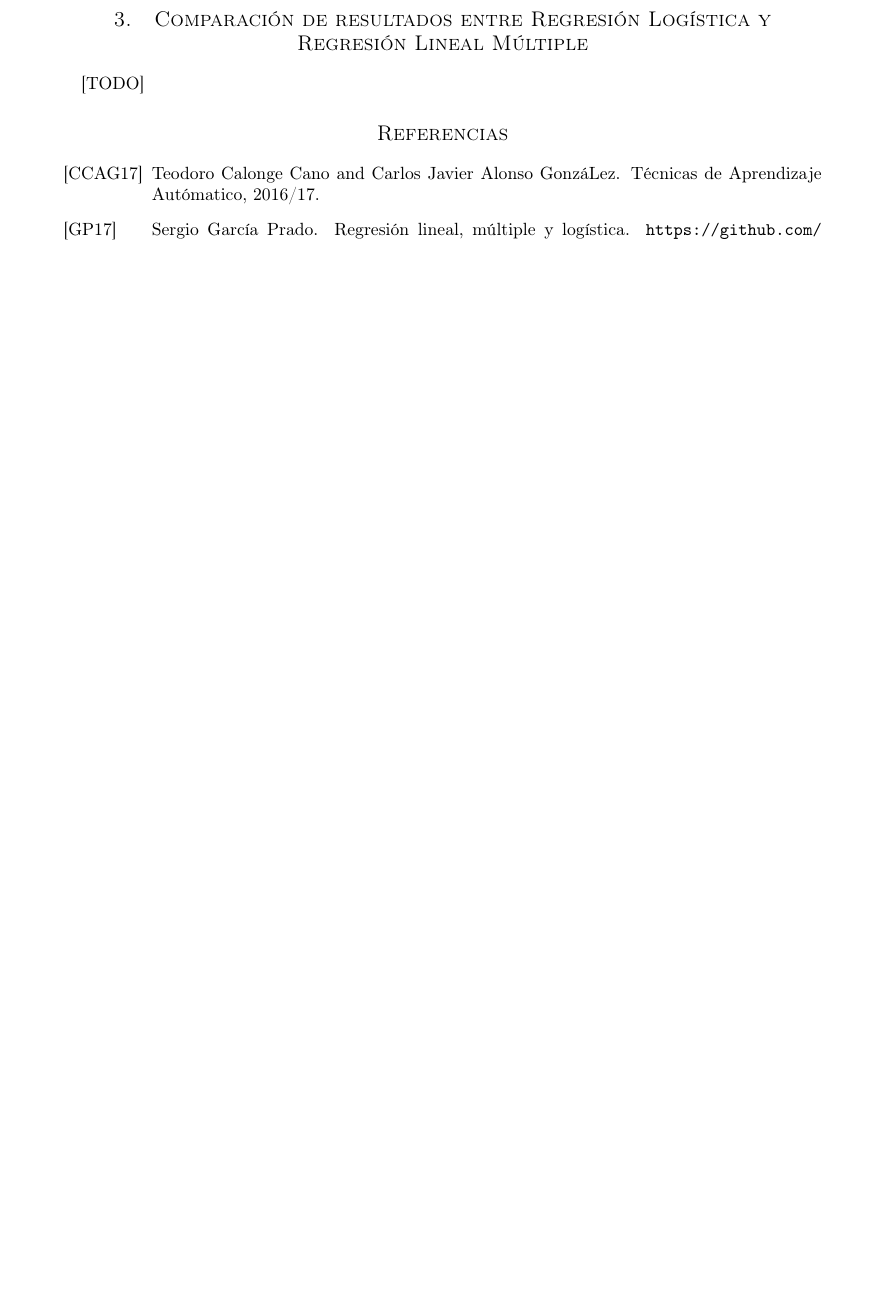
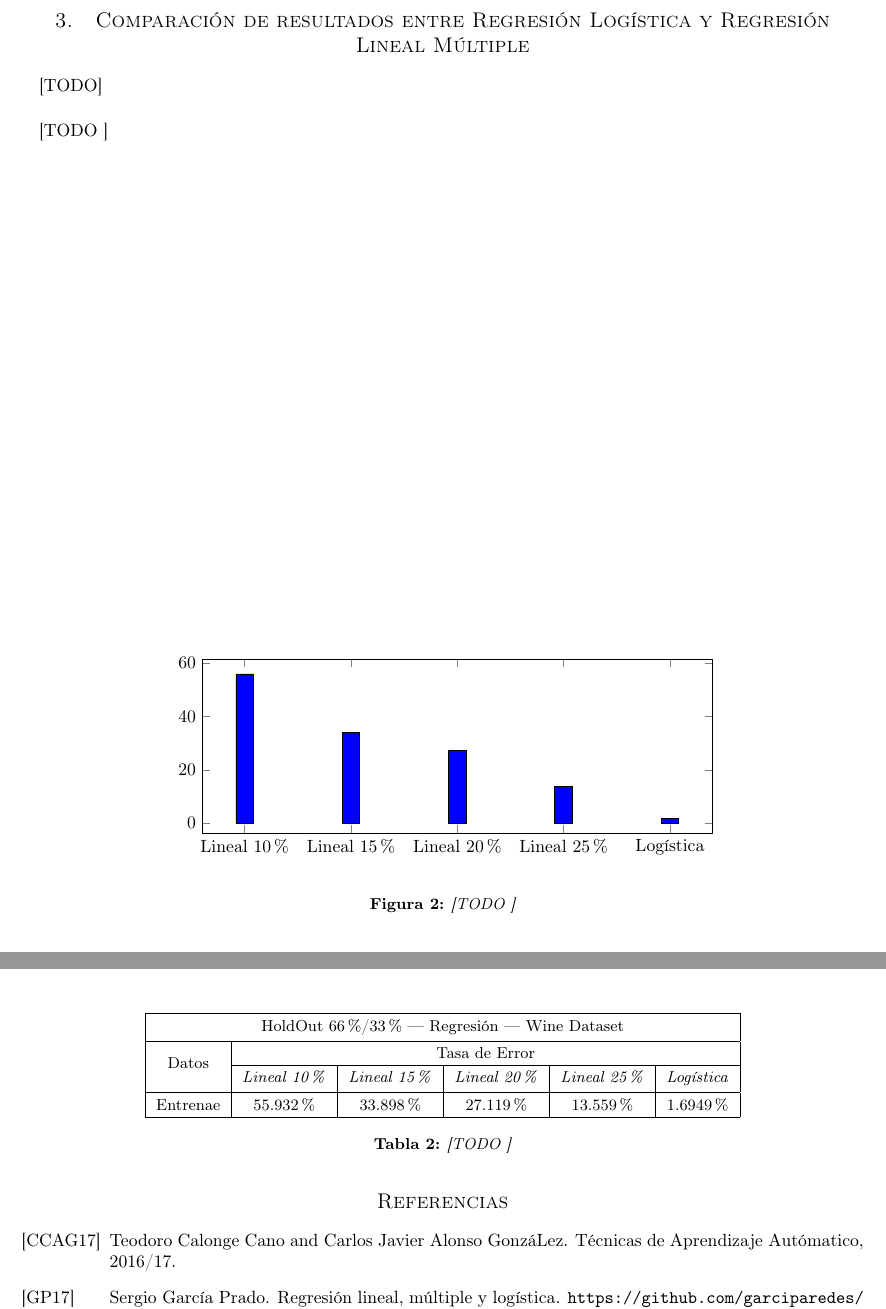
Before and after one commit to garciparedes/machine-learning-regression, a LaTeX paper (article/article.tex, which reads article/mystyle.sty): part of the page before the commit and two parts of pages 2 and 3 of 3 after it, the two joined at a grey line, cut so that both start at the same text, the shorter picture padded with empty space. Compiled offline with pdfLaTeX.

Commit message:
Added results to document

```diff
--- a/article/article.tex
+++ b/article/article.tex
@@ -54,0 +90,3 @@
+				\multicolumn{5}{ | c | }{HoldOut 66\%/33\% --- Regresión --- Housing Dataset} \\ \hline
+				\multirow{2}{*}{Datos}	& \multicolumn{4}{ c |}{Tasa de Error} \\ \cline{2-5}
+																& \emph{Lineal 10\%} & \emph{Lineal 15\%} & \emph{Lineal 20\%} & \emph{Lineal 25\%}\\ \hline
@@ -55,8 +97,53 @@
+			\label{table:e2}
+		\end{table}
+
 	\section{Comparación de resultados entre Regresión Logística y Regresión Lineal Múltiple}
 	\label{sec:e2}
 
 		\paragraph{}
 		[TODO]
+
+
+		\begin{figure}
+			\begin{center}
+				\begin{tikzpicture}
+					\begin{axis}[
+						symbolic x coords={Lineal 10\%,Lineal 15\%,Lineal 20\%,Lineal 25\%,Logística},
+						width=0.7\textwidth,
+						height=0.3\textwidth,
+						xtick=data]
+						\addplot[ybar, fill=blue] coordinates {
+							(Lineal 10\%, 55.932)
+							(Lineal 15\%, 33.898)
+							(Lineal 20\%, 27.119)
+							(Lineal 25\%, 13.559)
+							(Logística, 1.6949)
+						};
+					\end{axis}
+				\end{tikzpicture}
+			\end{center}
+			\caption{[TODO ]}
+			\label{plot:e2}
+		\end{figure}
+
+		\paragraph{}
+		[TODO ]
+
+		\begin{table}
+			\centering
+			\small
+			\begin{tabu}{ | c | c | c | c | c | c | c | c | c | c | }
+				\hline
+				\multicolumn{6}{ | c | }{HoldOut 66\%/33\% --- Regresión --- Wine Dataset} \\ \hline
+				\multirow{2}{*}{Datos}	& \multicolumn{5}{ c |}{Tasa de Error} \\ \cline{2-6}
+																& \emph{Lineal 10\%} & \emph{Lineal 15\%} & \emph{Lineal 20\%} & \emph{Lineal 25\%} & \emph{Logística}\\ \hline
+				Entrenae						& $55.932\%$	 & $33.898\%$ & $27.119\%$ & $13.559\%$	& $1.6949\%$ \\
+				\hline
+			\end{tabu}
+			\caption{[TODO ]}
+			\label{table:e2}
+		\end{table}
+
 
 
 %-----------------------------
--- a/article/mystyle.sty
+++ b/article/mystyle.sty
@@ -3,21 +3,24 @@
 \ProvidesPackage{mystyle}
 
 \usepackage[utf8]{inputenc}
-\usepackage[spanish, es-tabla]{babel}
+\usepackage[spanish, es-tabla, es-nodecimaldot]{babel}
 \usepackage[section]{placeins}
 
 \usepackage{multirow}
 
 \usepackage[T1]{fontenc}
 
+\usepackage{pgfplots}
+
 \usepackage[inline]{enumitem}
 
-\usepackage[hmarginratio=1:1,top=32mm,columnsep=20pt]{geometry}
+\usepackage[margin={24mm, 32mm}]{geometry}
 \usepackage[hang, small,labelfont=bf,up,textfont=it,up]{caption}
 
 \usepackage{float}
 
 \usepackage{amsmath}
+\usepackage{amssymb}
 
 \usepackage{dirtytalk}
 
```
Also changed, not shown: article/article.pdf, article/article.tex (39 more changed lines).
